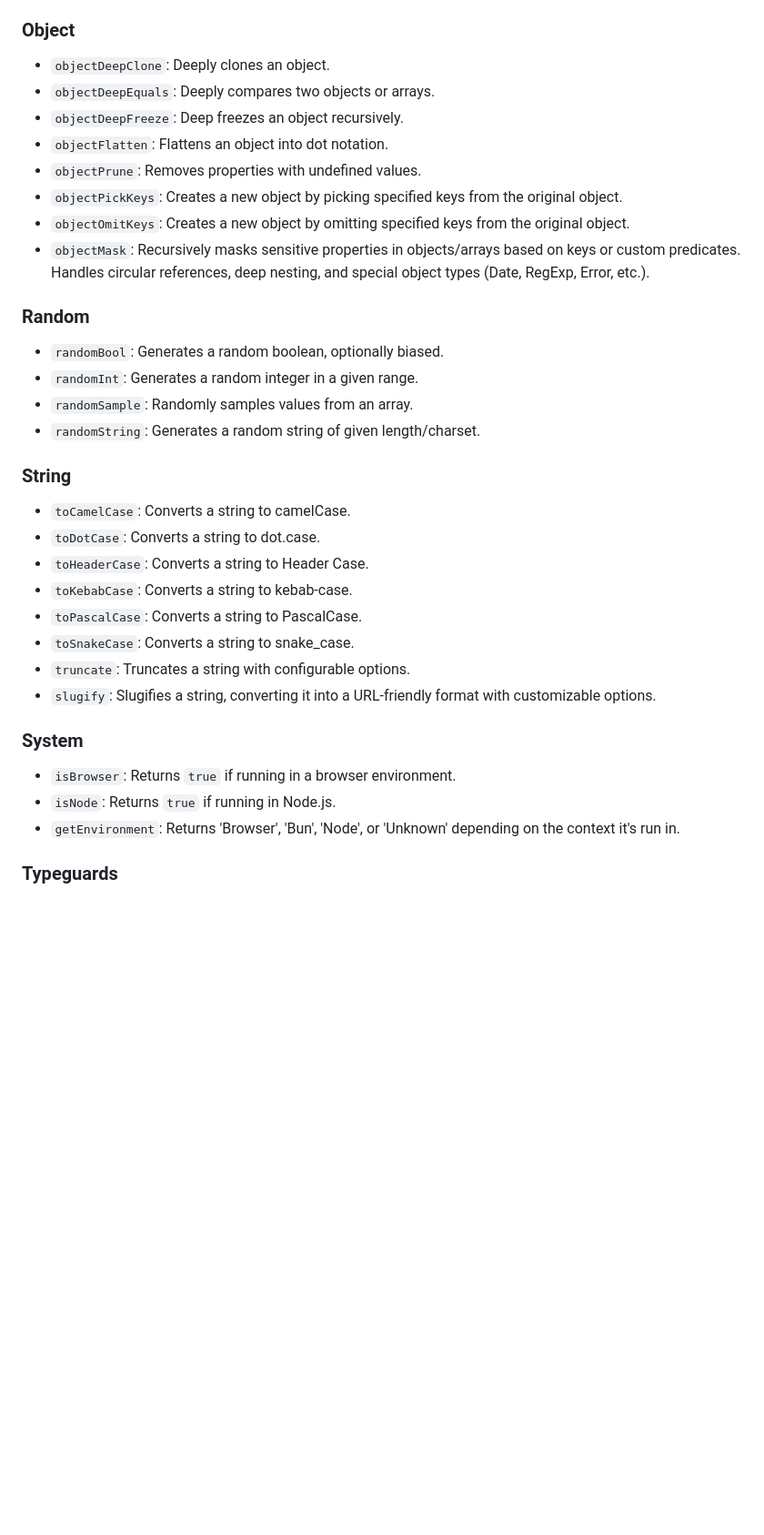
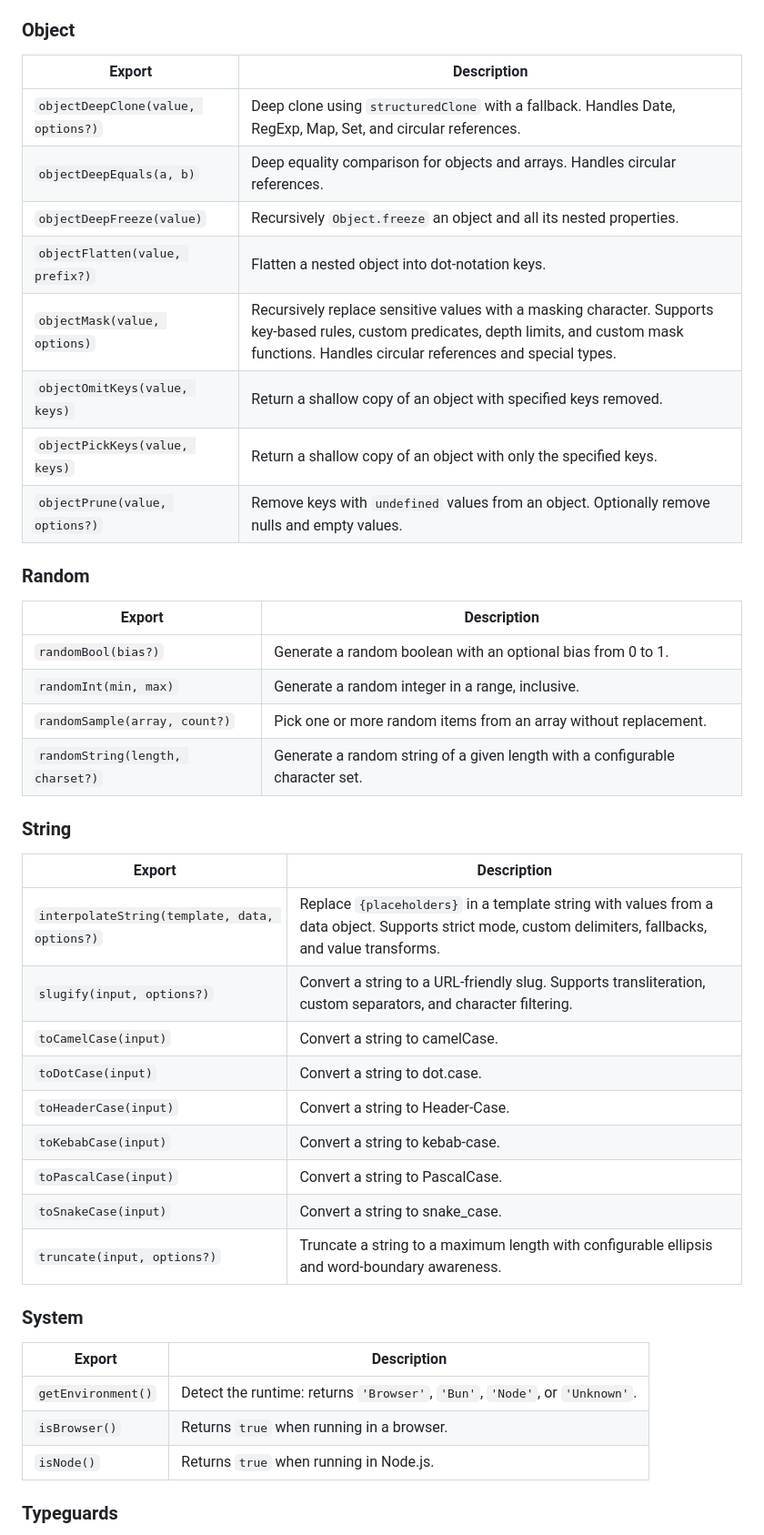
Before and after one commit to sebastian-schuler/ts-scribe, a Markdown page: README.md, the part around one of its changes. Shown at 91% size. GitHub-like rendering; blank space fills up the shorter version.

Commit message:
docs: update README to enhance clarity and structure of API documentation

```diff
--- a/README.md
+++ b/README.md
@@ -69,38 +91,47 @@ bun add ts-scribe
 
 ### Object
 
-- `objectDeepClone`: Deeply clones an object.
-- `objectDeepEquals`: Deeply compares two objects or arrays.
-- `objectDeepFreeze`: Deep freezes an object recursively.
-- `objectFlatten`: Flattens an object into dot notation.
-- `objectPrune`: Removes properties with undefined values.
-- `objectPickKeys`: Creates a new object by picking specified keys from the original object.
-- `objectOmitKeys`: Creates a new object by omitting specified keys from the original object.
-- `objectMask`: Recursively masks sensitive properties in objects/arrays based on keys or custom predicates. Handles circular references, deep nesting, and special object types (Date, RegExp, Error, etc.).
+| Export | Description |
+|---|---|
+| `objectDeepClone(value, options?)` | Deep clone using `structuredClone` with a fallback. Handles Date, RegExp, Map, Set, and circular references. |
+| `objectDeepEquals(a, b)` | Deep equality comparison for objects and arrays. Handles circular references. |
+| `objectDeepFreeze(value)` | Recursively `Object.freeze` an object and all its nested properties. |
+| `objectFlatten(value, prefix?)` | Flatten a nested object into dot-notation keys. |
+| `objectMask(value, options)` | Recursively replace sensitive values with a masking character. Supports key-based rules, custom predicates, depth limits, and custom mask functions. Handles circular references and special types. |
+| `objectOmitKeys(value, keys)` | Return a shallow copy of an object with specified keys removed. |
+| `objectPickKeys(value, keys)` | Return a shallow copy of an object with only the specified keys. |
+| `objectPrune(value, options?)` | Remove keys with `undefined` values from an object. Optionally remove nulls and empty values. |
 
 ### Random
 
-- `randomBool`: Generates a random boolean, optionally biased.
-- `randomInt`: Generates a random integer in a given range.
-- `randomSample`: Randomly samples values from an array.
-- `randomString`: Generates a random string of given length/charset.
+| Export | Description |
+|---|---|
+| `randomBool(bias?)` | Generate a random boolean with an optional bias from 0 to 1. |
+| `randomInt(min, max)` | Generate a random integer in a range, inclusive. |
+| `randomSample(array, count?)` | Pick one or more random items from an array without replacement. |
+| `randomString(length, charset?)` | Generate a random string of a given length with a configurable character set. |
 
 ### String
 
-- `toCamelCase`: Converts a string to camelCase.
-- `toDotCase`: Converts a string to dot.case.
-- `toHeaderCase`: Converts a string to Header Case.
-- `toKebabCase`: Converts a string to kebab-case.
-- `toPascalCase`: Converts a string to PascalCase.
-- `toSnakeCase`: Converts a string to snake_case.
-- `truncate`: Truncates a string with configurable options.
-- `slugify`: Slugifies a string, converting it into a URL-friendly format with customizable options.
+| Export | Description |
+|---|---|
+| `interpolateString(template, data, options?)` | Replace `{placeholders}` in a template string with values from a data object. Supports strict mode, custom delimiters, fallbacks, and value transforms. |
+| `slugify(input, options?)` | Convert a string to a URL-friendly slug. Supports transliteration, custom separators, and character filtering. |
+| `toCamelCase(input)` | Convert a string to camelCase. |
+| `toDotCase(input)` | Convert a string to dot.case. |
+| `toHeaderCase(input)` | Convert a string to Header-Case. |
+| `toKebabCase(input)` | Convert a string to kebab-case. |
+| `toPascalCase(input)` | Convert a string to PascalCase. |
+| `toSnakeCase(input)` | Convert a string to snake_case. |
+| `truncate(input, options?)` | Truncate a string to a maximum length with configurable ellipsis and word-boundary awareness. |
 
 ### System
 
-- `isBrowser`: Returns `true` if running in a browser environment.
-- `isNode`: Returns `true` if running in Node.js.
-- `getEnvironment`: Returns 'Browser', 'Bun', 'Node', or 'Unknown' depending on the context it's run in.
+| Export | Description |
+|---|---|
+| `getEnvironment()` | Detect the runtime: returns `'Browser'`, `'Bun'`, `'Node'`, or `'Unknown'`. |
+| `isBrowser()` | Returns `true` when running in a browser. |
+| `isNode()` | Returns `true` when running in Node.js. |
 
 ### Typeguards
 
```
Also changed, not shown: other parts of README.md (+85 -61 lines).
